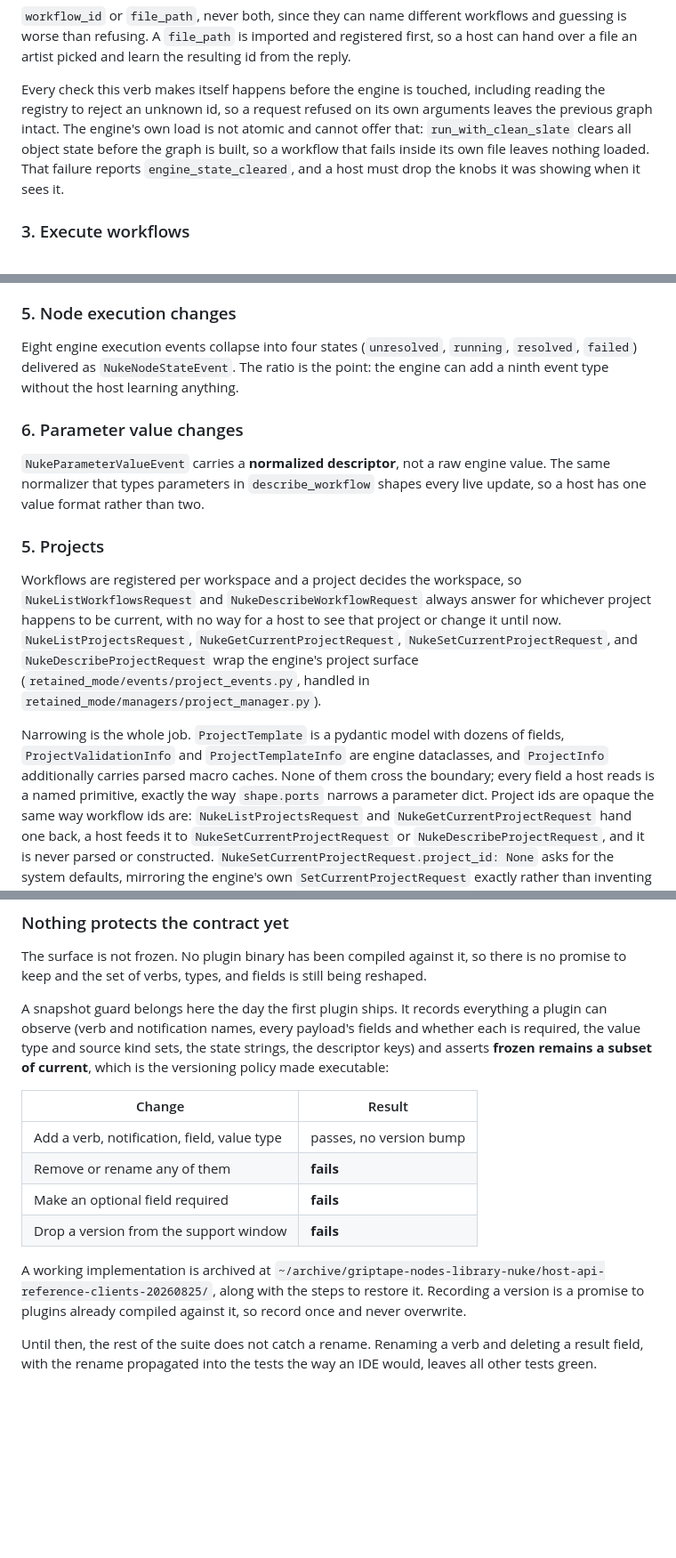
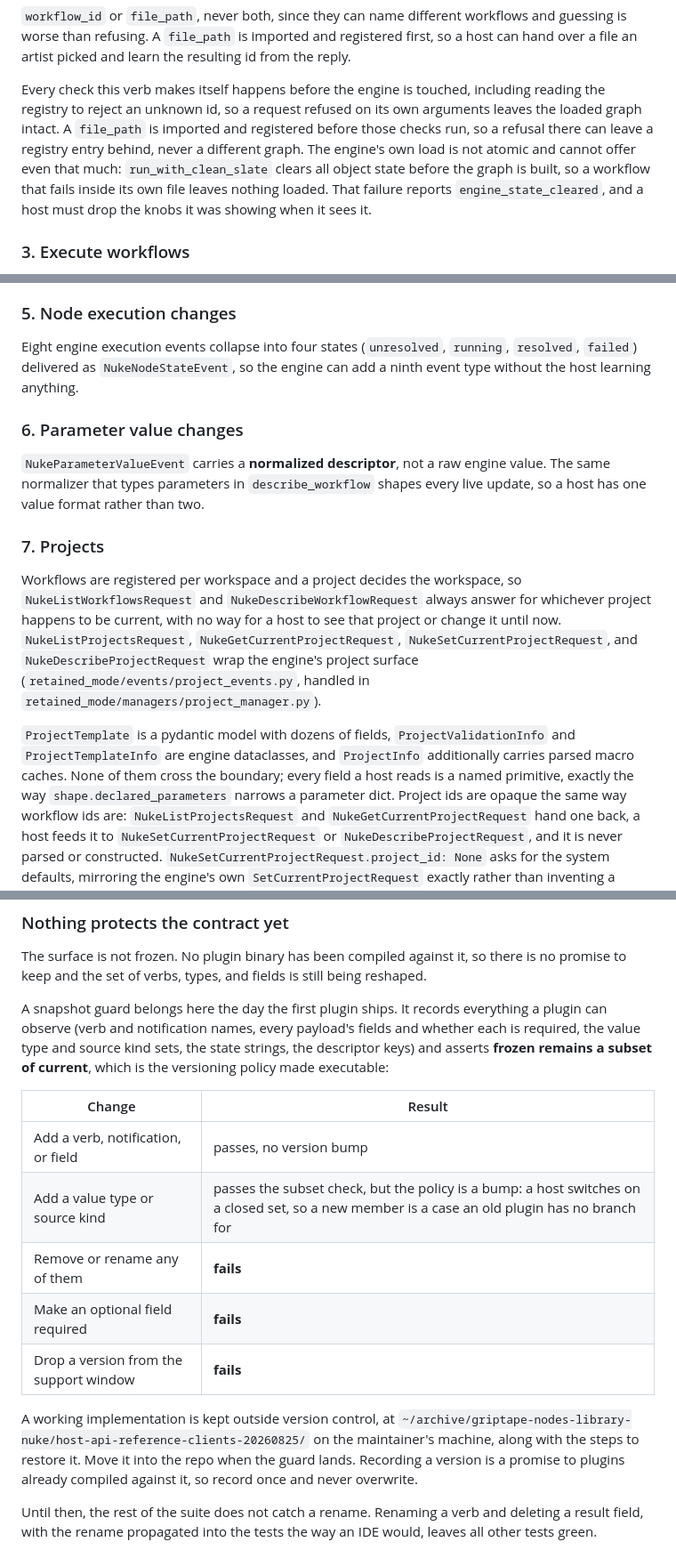
Before and after one commit to griptape-ai/griptape-nodes-library-nuke, a Markdown page: nuke_host_api/README.md, 3 parts joined by grey strips. Shown at 89% size. GitHub-like rendering; blank space fills up the shorter version.

Commit message:
docs(host-api): correct runtime value types and unverified claims

```diff
--- a/nuke_host_api/README.md
+++ b/nuke_host_api/README.md
@@ -113,11 +122,13 @@ is worse than refusing. A `file_path` is imported and registered first, so a hos
 over a file an artist picked and learn the resulting id from the reply.
 
 Every check this verb makes itself happens before the engine is touched, including reading the
-registry to reject an unknown id, so a request refused on its own arguments leaves the previous
-graph intact. The engine's own load is not atomic and cannot offer that: `run_with_clean_slate`
-clears all object state before the graph is built, so a workflow that fails inside its own file
-leaves nothing loaded. That failure reports `engine_state_cleared`, and a host must drop the
-knobs it was showing when it sees it.
+registry to reject an unknown id, so a request refused on its own arguments leaves the loaded
+graph intact. A `file_path` is imported and registered before those checks run, so a refusal
+there can leave a registry entry behind, never a different graph. The engine's own load is not
+atomic and cannot offer even that much: `run_with_clean_slate` clears all object state before
+the graph is built, so a workflow that fails inside its own file leaves nothing loaded. That
+failure reports `engine_state_cleared`, and a host must drop the knobs it was showing when it
+sees it.
 
 ### 3. Execute workflows
 
@@ -207,8 +218,8 @@ neither can how an unreadable parameter is reported.
 ### 5. Node execution changes
 
 Eight engine execution events collapse into four states (`unresolved`, `running`,
-`resolved`, `failed`) delivered as `NukeNodeStateEvent`. The ratio is the point: the
-engine can add a ninth event type without the host learning anything.
+`resolved`, `failed`) delivered as `NukeNodeStateEvent`, so the engine can add a ninth event
+type without the host learning anything.
 
 ### 6. Parameter value changes
 
@@ -216,7 +227,7 @@ engine can add a ninth event type without the host learning anything.
 The same normalizer that types parameters in `describe_workflow` shapes every live update, so
 a host has one value format rather than two.
 
-### 5. Projects
+### 7. Projects
 
 Workflows are registered per workspace and a project decides the workspace, so
 `NukeListWorkflowsRequest` and `NukeDescribeWorkflowRequest` always answer for whichever
@@ -226,10 +237,10 @@ until now. `NukeListProjectsRequest`, `NukeGetCurrentProjectRequest`,
 surface (`retained_mode/events/project_events.py`, handled in
 `retained_mode/managers/project_manager.py`).
 
-Narrowing is the whole job. `ProjectTemplate` is a pydantic model with dozens of fields,
-`ProjectValidationInfo` and `ProjectTemplateInfo` are engine dataclasses, and `ProjectInfo`
-additionally carries parsed macro caches. None of them cross the boundary; every field a
-host reads is a named primitive, exactly the way `shape.ports` narrows a parameter dict.
+`ProjectTemplate` is a pydantic model with dozens of fields, `ProjectValidationInfo` and
+`ProjectTemplateInfo` are engine dataclasses, and `ProjectInfo` additionally carries parsed
+macro caches. None of them cross the boundary; every field a host reads is a named primitive,
+exactly the way `shape.declared_parameters` narrows a parameter dict.
 Project ids are opaque the same way workflow ids are: `NukeListProjectsRequest` and
 `NukeGetCurrentProjectRequest` hand one back, a host feeds it to
 `NukeSetCurrentProjectRequest` or `NukeDescribeProjectRequest`, and it is never parsed or
@@ -401,15 +421,17 @@ executable:
 
 | Change | Result |
 |---|---|
-| Add a verb, notification, field, value type | passes, no version bump |
+| Add a verb, notification, or field | passes, no version bump |
+| Add a value type or source kind | passes the subset check, but the policy is a bump: a host switches on a closed set, so a new member is a case an old plugin has no branch for |
 | Remove or rename any of them | **fails** |
 | Make an optional field required | **fails** |
 | Drop a version from the support window | **fails** |
 
-A working implementation is archived at
-`~/archive/griptape-nodes-library-nuke/host-api-reference-clients-20260825/`, along with
-the steps to restore it. Recording a version is a promise to plugins already compiled
-against it, so record once and never overwrite.
+A working implementation is kept outside version control, at
+`~/archive/griptape-nodes-library-nuke/host-api-reference-clients-20260825/` on the
+maintainer's machine, along with the steps to restore it. Move it into the repo when the guard
+lands. Recording a version is a promise to plugins already compiled against it, so record once
+and never overwrite.
 
 Until then, the rest of the suite does not catch a rename. Renaming a verb and deleting a
 result field, with the rename propagated into the tests the way an IDE would, leaves all
```
Also changed, not shown: other parts of nuke_host_api/README.md (+37 -19 lines), CLAUDE.md (+1 -1 lines), nuke_host_api/INTEGRATION.md (+83 -31 lines).
